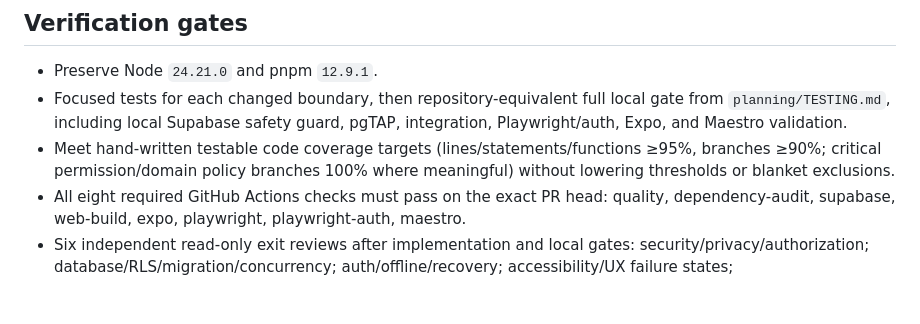
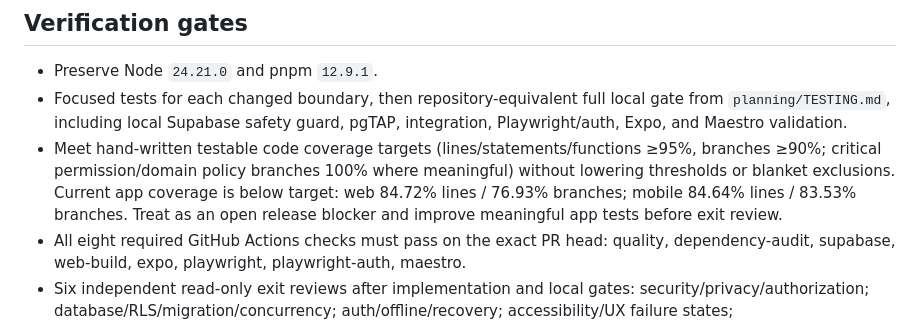
Before and after one commit to RajNori/stable, a Markdown page: planning/MILESTONE_5_EXECUTION.md, the part around the change. Rendered like a GitHub page; blank space fills up the shorter version.

```diff
--- a/planning/MILESTONE_5_EXECUTION.md
+++ b/planning/MILESTONE_5_EXECUTION.md
@@ -57,7 +57,7 @@ Planned remediation lanes, subject to path and contract review before dispatch:
 
 - Preserve Node `24.21.0` and pnpm `12.9.1`.
 - Focused tests for each changed boundary, then repository-equivalent full local gate from `planning/TESTING.md`, including local Supabase safety guard, pgTAP, integration, Playwright/auth, Expo, and Maestro validation.
-- Meet hand-written testable code coverage targets (lines/statements/functions ≥95%, branches ≥90%; critical permission/domain policy branches 100% where meaningful) without lowering thresholds or blanket exclusions.
+- Meet hand-written testable code coverage targets (lines/statements/functions ≥95%, branches ≥90%; critical permission/domain policy branches 100% where meaningful) without lowering thresholds or blanket exclusions. Current app coverage is below target: web 84.72% lines / 76.93% branches; mobile 84.64% lines / 83.53% branches. Treat as an open release blocker and improve meaningful app tests before exit review.
 - All eight required GitHub Actions checks must pass on the exact PR head: quality, dependency-audit, supabase, web-build, expo, playwright, playwright-auth, maestro.
 - Six independent read-only exit reviews after implementation and local gates: security/privacy/authorization; database/RLS/migration/concurrency; auth/offline/recovery; accessibility/UX failure states; release/operations/environment; M0–M4 regression. Reviewers must not be implementation agents.
 - No merge is authorized by this execution. Report the final candidate and wait for human approval at the merge boundary.
```
Also changed, not shown: planning/MILESTONE_5_RELEASE_EVIDENCE.md (+1 -1 lines).
